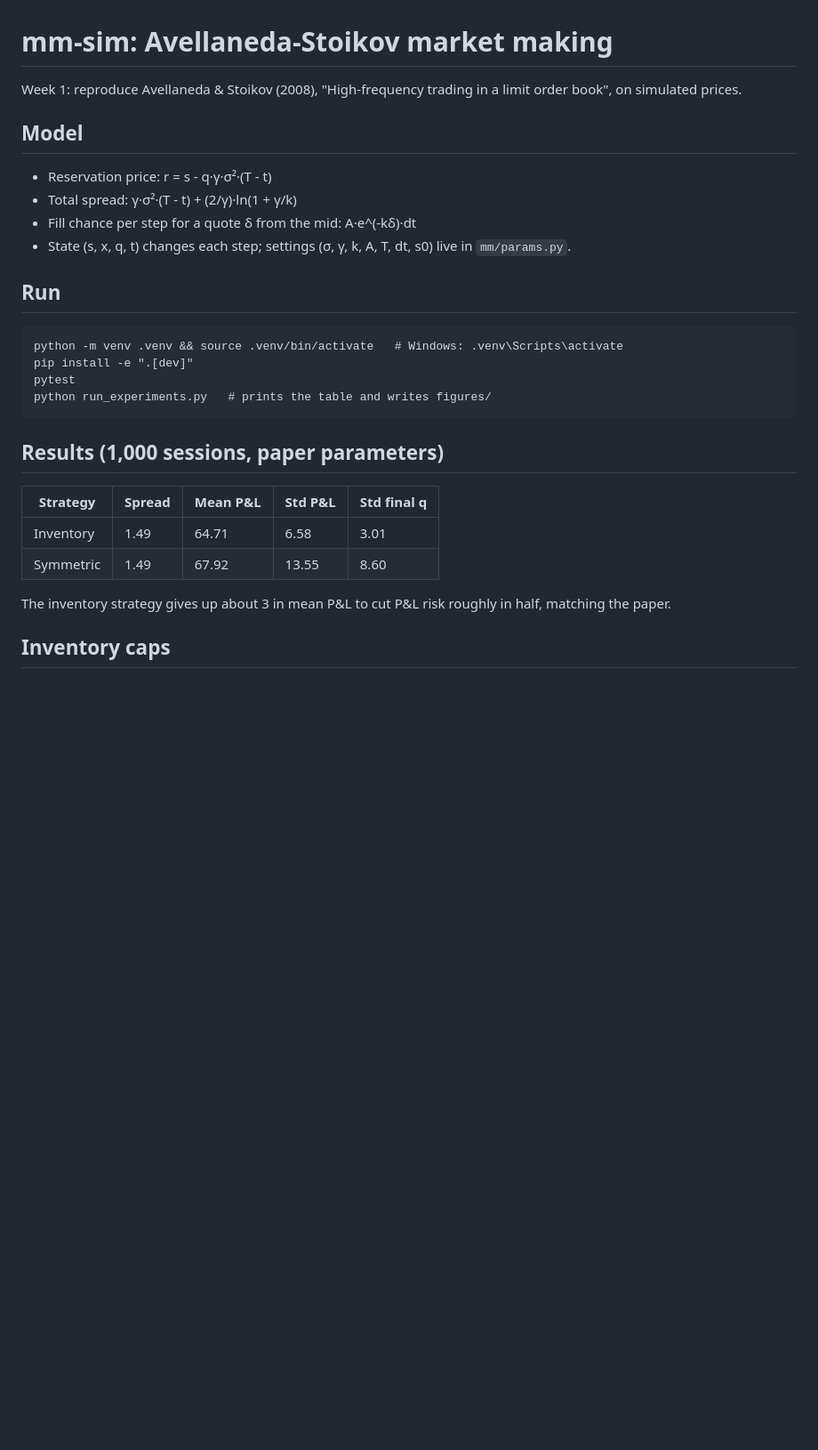
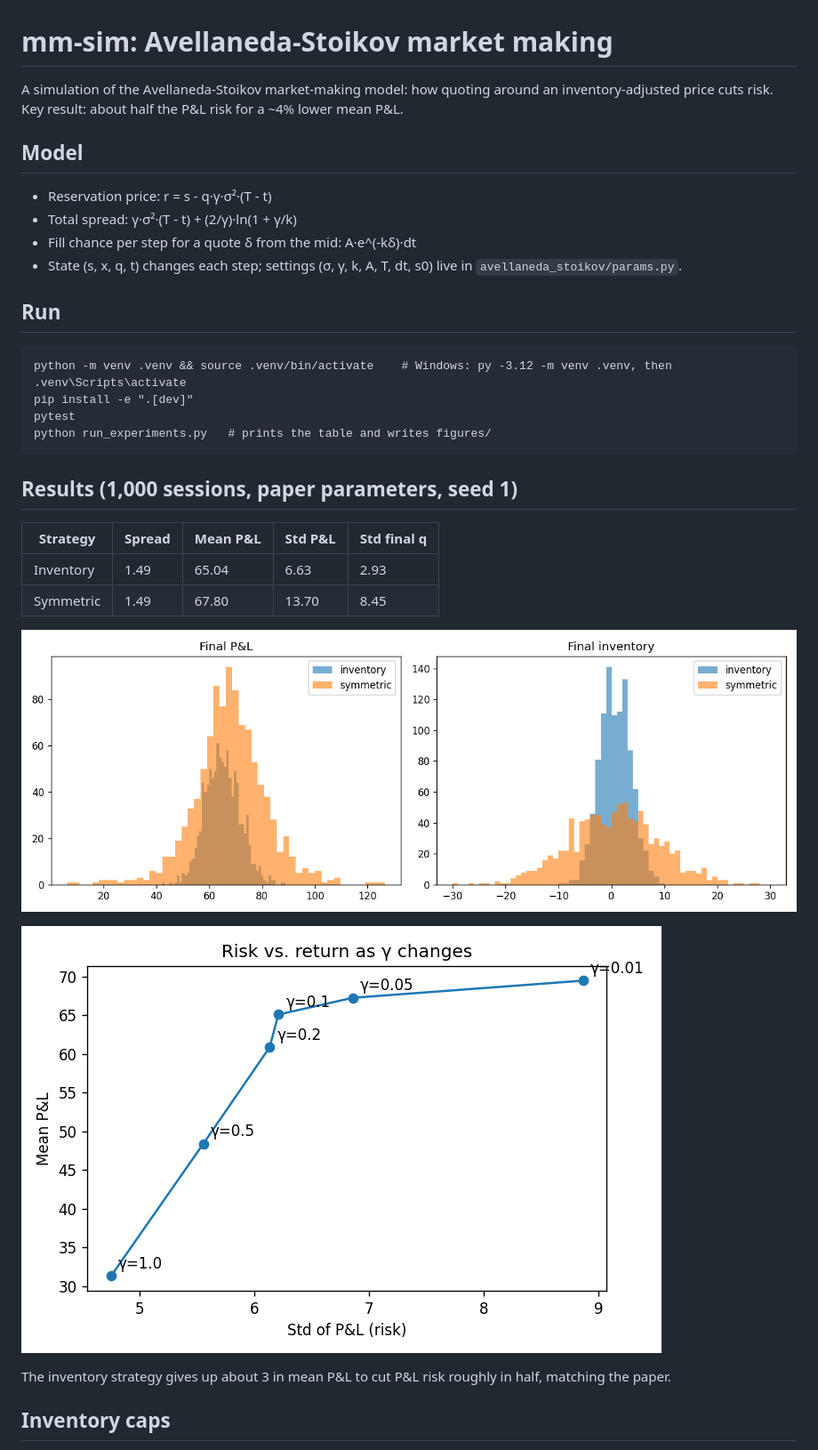
Before and after one commit to Zachary-Szabo/Avellaneda-Stoikov-Market-Making, a Markdown page: README.md, the part around one of its changes. Shown at 89% size. Rendered like a GitHub page; pictures changed too: figures/pnl_and_inventory.png; blank space fills up the shorter version.

```diff
--- a/README.md
+++ b/README.md
@@ -1,26 +1,31 @@
 # mm-sim: Avellaneda-Stoikov market making
-
-Week 1: reproduce Avellaneda & Stoikov (2008), "High-frequency trading in a limit order book", on simulated prices.
+A simulation of the Avellaneda-Stoikov market-making model: how quoting around an inventory-adjusted price cuts risk. Key result: about half the P&L risk for a ~4% lower mean P&L.
 
 ## Model
 - Reservation price: r = s - q·γ·σ²·(T - t)
 - Total spread: γ·σ²·(T - t) + (2/γ)·ln(1 + γ/k)
 - Fill chance per step for a quote δ from the mid: A·e^(-kδ)·dt
-- State (s, x, q, t) changes each step; settings (σ, γ, k, A, T, dt, s0) live in `mm/params.py`.
+- State (s, x, q, t) changes each step; settings (σ, γ, k, A, T, dt, s0) live in `avellaneda_stoikov/params.py`.
 
 ## Run
-    python -m venv .venv && source .venv/bin/activate   # Windows: .venv\Scripts\activate
+    python -m venv .venv && source .venv/bin/activate    # Windows: py -3.12 -m venv .venv, then .venv\Scripts\activate
     pip install -e ".[dev]"
     pytest
     python run_experiments.py   # prints the table and writes figures/
 
-## Results (1,000 sessions, paper parameters)
+## Results (1,000 sessions, paper parameters, seed 1)
+
 | Strategy | Spread | Mean P&L | Std P&L | Std final q |
 |---|---|---|---|---|
-| Inventory | 1.49 | 64.71 | 6.58 | 3.01 |
-| Symmetric | 1.49 | 67.92 | 13.55 | 8.60 |
+| Inventory | 1.49 | 65.04 | 6.63 | 2.93 |
+| Symmetric | 1.49 | 67.80 | 13.70 | 8.45 |
+
+![Final P&L and inventory](figures/pnl_and_inventory.png)
+
+![Risk vs. return as gamma changes](figures/gamma_sweep.png)
 
 The inventory strategy gives up about 3 in mean P&L to cut P&L risk roughly in half, matching the paper.
+
 
 ## Inventory caps
 
```
Also changed, not shown: other parts of README.md (+4 -0 lines), figures/inventory_paths.png (added), 3 other files.
